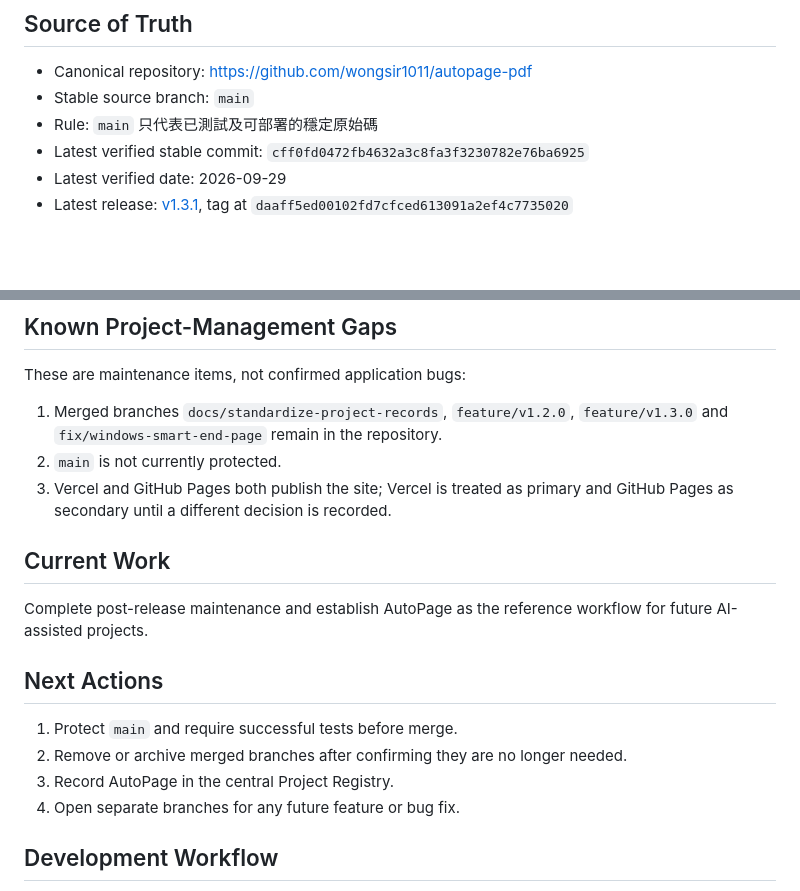
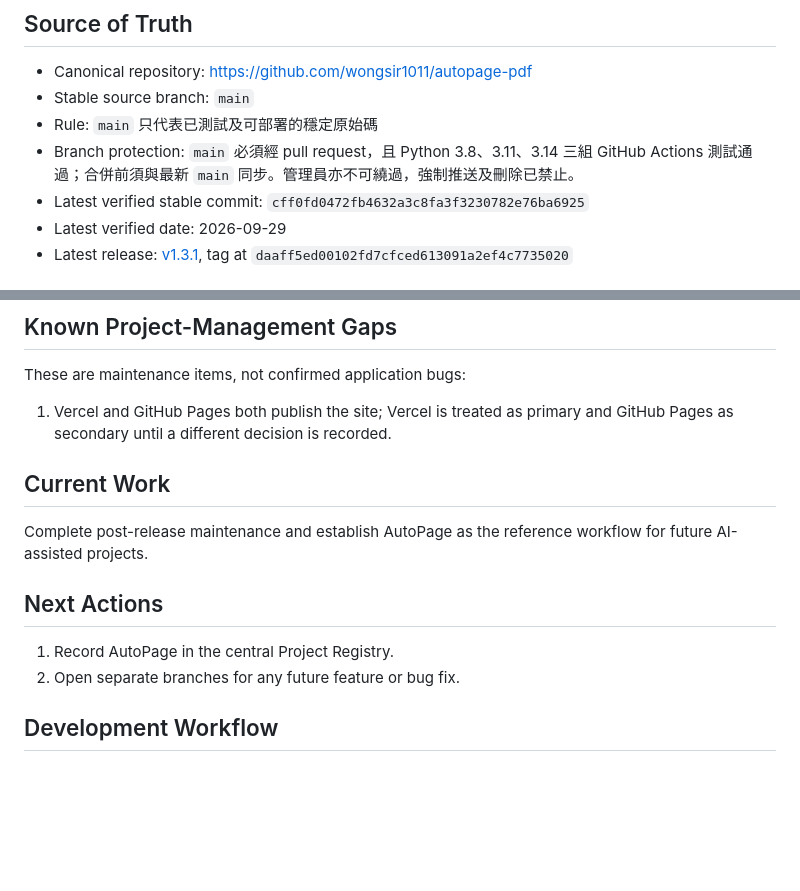
Before and after one commit to wongsir1011/autopage-pdf, a Markdown page: PROJECT.md, 2 parts joined by grey strips. Drawn GitHub-style; blank space fills up the shorter version.

Commit message:
docs: record branch protection and merged branch cleanup (#8)

```diff
--- a/PROJECT.md
+++ b/PROJECT.md
@@ -13,6 +13,7 @@
 - Canonical repository: https://github.com/wongsir1011/autopage-pdf
 - Stable source branch: `main`
 - Rule: `main` 只代表已測試及可部署的穩定原始碼
+- Branch protection: `main` 必須經 pull request，且 Python 3.8、3.11、3.14 三組 GitHub Actions 測試通過；合併前須與最新 `main` 同步。管理員亦不可繞過，強制推送及刪除已禁止。
 - Latest verified stable commit: `cff0fd0472fb4632a3c8fa3f3230782e76ba6925`
 - Latest verified date: 2026-09-29
 - Latest release: [v1.3.1](https://github.com/wongsir1011/autopage-pdf/releases/tag/v1.3.1), tag at `daaff5ed00102fd7cfced613091a2ef4c7735020`
@@ -90,9 +91,7 @@ Any future change should preserve this baseline or explain the exception in the
 
 These are maintenance items, not confirmed application bugs:
 
-1. Merged branches `docs/standardize-project-records`, `feature/v1.2.0`, `feature/v1.3.0` and `fix/windows-smart-end-page` remain in the repository.
-2. `main` is not currently protected.
-3. Vercel and GitHub Pages both publish the site; Vercel is treated as primary and GitHub Pages as secondary until a different decision is recorded.
+1. Vercel and GitHub Pages both publish the site; Vercel is treated as primary and GitHub Pages as secondary until a different decision is recorded.
 
 ## Current Work
 
@@ -100,10 +99,8 @@ Complete post-release maintenance and establish AutoPage as the reference workfl
 
 ## Next Actions
 
-1. Protect `main` and require successful tests before merge.
-2. Remove or archive merged branches after confirming they are no longer needed.
-3. Record AutoPage in the central Project Registry.
-4. Open separate branches for any future feature or bug fix.
+1. Record AutoPage in the central Project Registry.
+2. Open separate branches for any future feature or bug fix.
 
 ## Development Workflow
 
```
